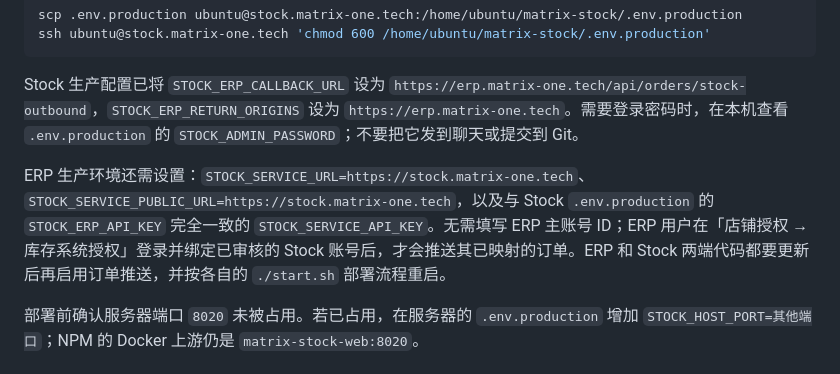
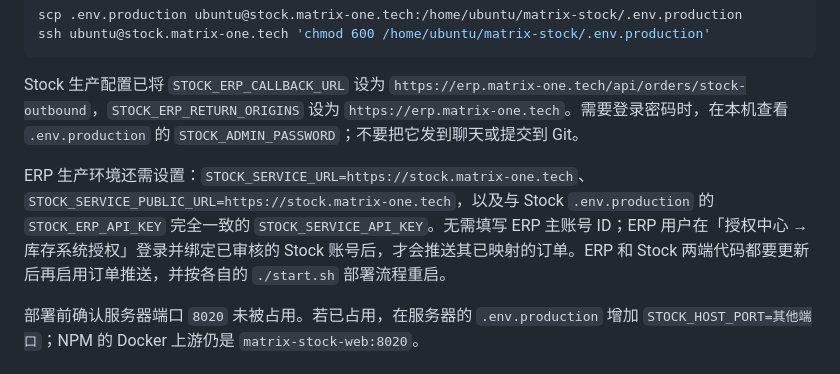
Before and after one commit to rrrrocket/matrix-stock, a Markdown page: docs/production-deploy.md, the part around the change. GitHub-like rendering.

Commit message:
更新 ERP 授权中心入口说明

```diff
--- a/docs/production-deploy.md
+++ b/docs/production-deploy.md
@@ -23,7 +23,7 @@ ssh ubuntu@stock.matrix-one.tech 'chmod 600 /home/ubuntu/matrix-stock/.env.produ
 
 Stock 生产配置已将 `STOCK_ERP_CALLBACK_URL` 设为 `https://erp.matrix-one.tech/api/orders/stock-outbound`，`STOCK_ERP_RETURN_ORIGINS` 设为 `https://erp.matrix-one.tech`。需要登录密码时，在本机查看 `.env.production` 的 `STOCK_ADMIN_PASSWORD`；不要把它发到聊天或提交到 Git。
 
-ERP 生产环境还需设置：`STOCK_SERVICE_URL=https://stock.matrix-one.tech`、`STOCK_SERVICE_PUBLIC_URL=https://stock.matrix-one.tech`，以及与 Stock `.env.production` 的 `STOCK_ERP_API_KEY` 完全一致的 `STOCK_SERVICE_API_KEY`。无需填写 ERP 主账号 ID；ERP 用户在「店铺授权 → 库存系统授权」登录并绑定已审核的 Stock 账号后，才会推送其已映射的订单。ERP 和 Stock 两端代码都要更新后再启用订单推送，并按各自的 `./start.sh` 部署流程重启。
+ERP 生产环境还需设置：`STOCK_SERVICE_URL=https://stock.matrix-one.tech`、`STOCK_SERVICE_PUBLIC_URL=https://stock.matrix-one.tech`，以及与 Stock `.env.production` 的 `STOCK_ERP_API_KEY` 完全一致的 `STOCK_SERVICE_API_KEY`。无需填写 ERP 主账号 ID；ERP 用户在「授权中心 → 库存系统授权」登录并绑定已审核的 Stock 账号后，才会推送其已映射的订单。ERP 和 Stock 两端代码都要更新后再启用订单推送，并按各自的 `./start.sh` 部署流程重启。
 
 部署前确认服务器端口 `8020` 未被占用。若已占用，在服务器的 `.env.production` 增加 `STOCK_HOST_PORT=其他端口`；NPM 的 Docker 上游仍是 `matrix-stock-web:8020`。
 
```
